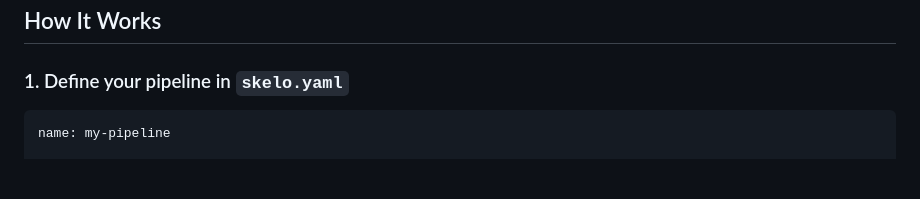
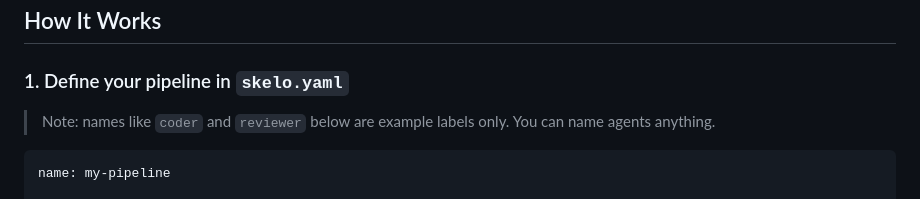
Before and after one commit to OpenSkelo/openskelo, a Markdown page: README.md, the part around the change. Rendered like a GitHub page; blank space fills up the shorter version.

Commit message:
docs(genericity): remove team-specific wording and clarify example labels

````diff
--- a/README.md
+++ b/README.md
@@ -60,6 +60,8 @@ npx openskelo start
 ## How It Works
 
 ### 1. Define your pipeline in `skelo.yaml`
+
+> Note: names like `coder` and `reviewer` below are example labels only. You can name agents anything.
 
 ```yaml
 name: my-pipeline
````
Also changed, not shown: docs/OPENSKELO.md (+7 -5 lines).
